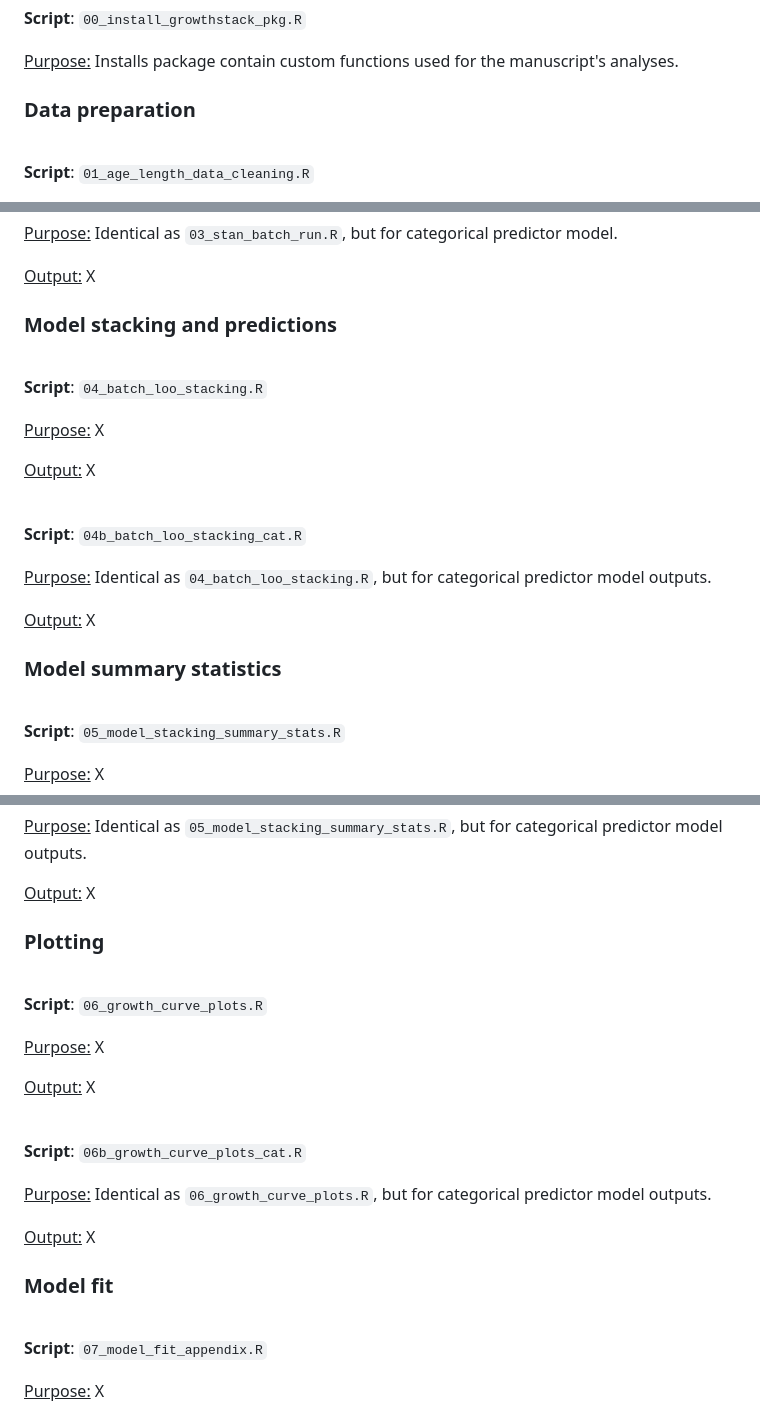
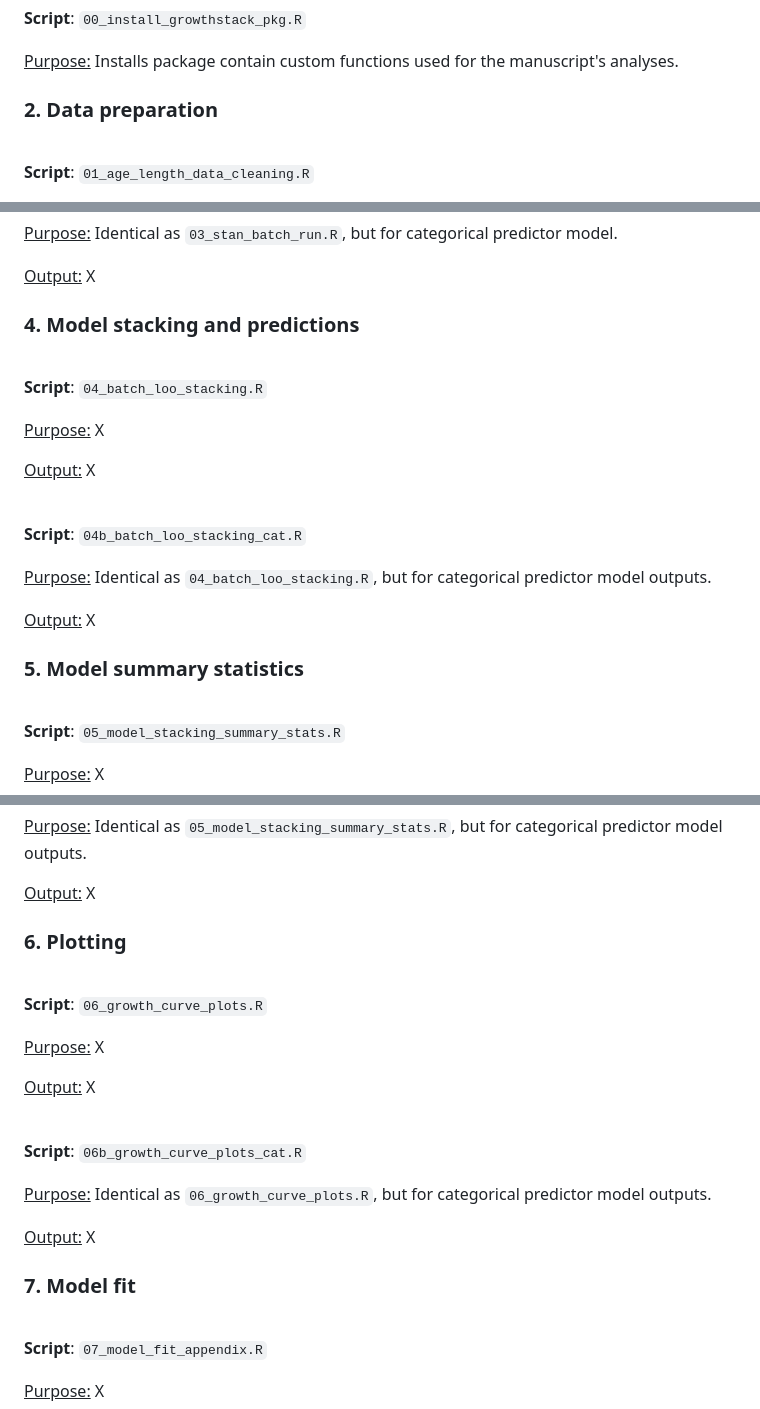
Before and after one commit to williamkannis/stacked_growth_modelling, a Markdown page: README.md, 3 parts joined by grey strips. Rendered like a GitHub page.

````diff
--- a/README.md
+++ b/README.md
@@ -61,7 +110,7 @@ need to be ran to replicate the results in Appendix 2.
 <ins>Purpose:</ins> Installs package contain custom functions used for
 the manuscript's analyses.
 
-### Data preparation
+### 2. Data preparation
 
 <br>**Script**: ```01_age_length_data_cleaning.R```
 
@@ -96,7 +145,7 @@ but for categorical predictor model.
 
 <ins>Output:</ins> X
 
-### Model stacking and predictions
+### 4. Model stacking and predictions
 
 <br>**Script**: ```04_batch_loo_stacking.R```
 
@@ -111,7 +160,7 @@ but for categorical predictor model outputs.
 
 <ins>Output:</ins> X
 
-### Model summary statistics
+### 5. Model summary statistics
 
 <br>**Script**: ```05_model_stacking_summary_stats.R```
 
@@ -126,7 +175,7 @@ but for categorical predictor model outputs.
 
 <ins>Output:</ins> X
 
-### Plotting
+### 6. Plotting
 
 <br>**Script**: ```06_growth_curve_plots.R```
 
@@ -141,7 +190,7 @@ but for categorical predictor model outputs.
 
 <ins>Output:</ins> X
 
-### Model fit
+### 7. Model fit
 <br>**Script**: ```07_model_fit_appendix.R```
 
 <ins>Purpose:</ins> X
````
Also changed, not shown: other parts of README.md (+65 -9 lines).
